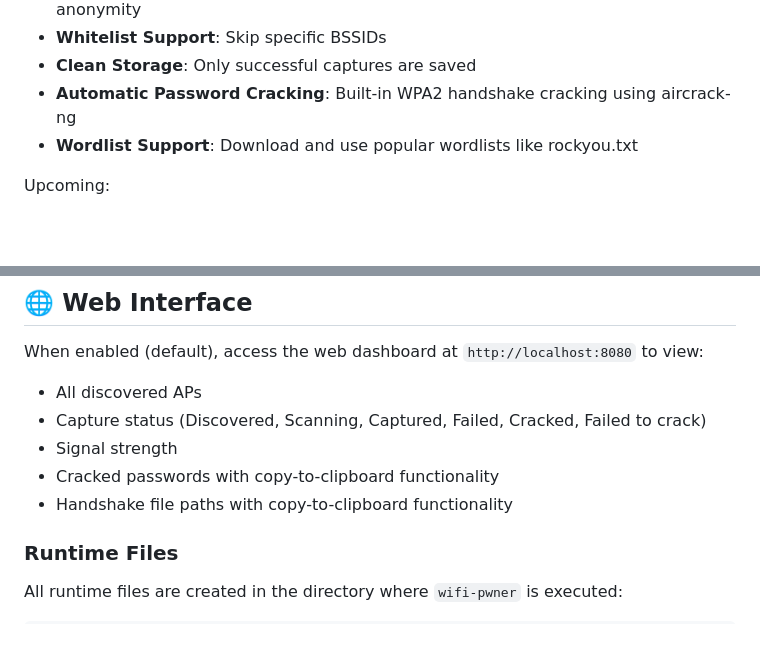
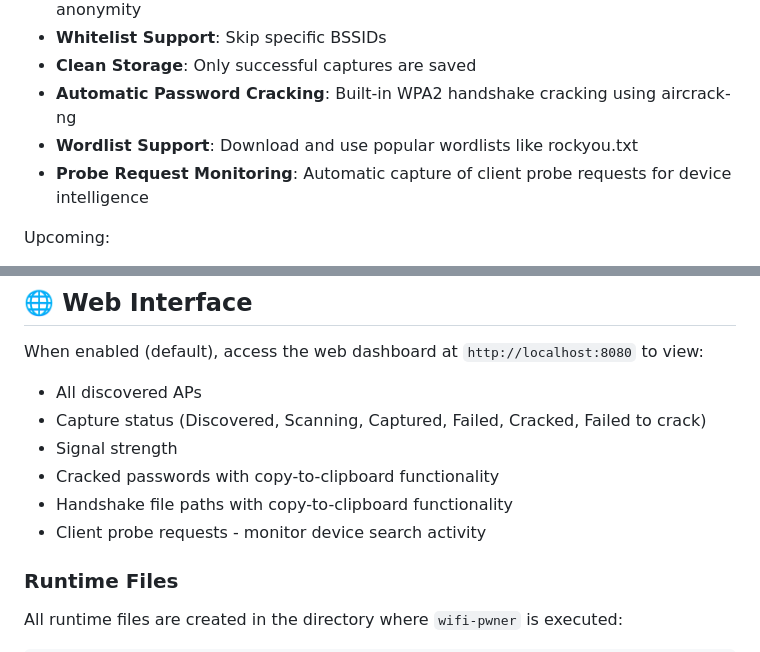
Before and after one commit to geowrgetudor/wifi-pwner, a Markdown page: README.md, 2 parts joined by grey strips. Rendered like a GitHub page; blank space fills up the shorter version.

```diff
--- a/README.md
+++ b/README.md
@@ -64,6 +64,7 @@ A fast, mobile-optimized (on the go - similar to pwnagotchi) WiFi handshake capt
 - **Clean Storage**: Only successful captures are saved
 - **Automatic Password Cracking**: Built-in WPA2 handshake cracking using aircrack-ng
 - **Wordlist Support**: Download and use popular wordlists like rockyou.txt
+- **Probe Request Monitoring**: Automatic capture of client probe requests for device intelligence
 
 Upcoming:
 
@@ -258,6 +259,7 @@ When enabled (default), access the web dashboard at `http://localhost:8080` to v
 - Signal strength
 - Cracked passwords with copy-to-clipboard functionality
 - Handshake file paths with copy-to-clipboard functionality
+- Client probe requests - monitor device search activity
 
 ### Runtime Files
 
```
